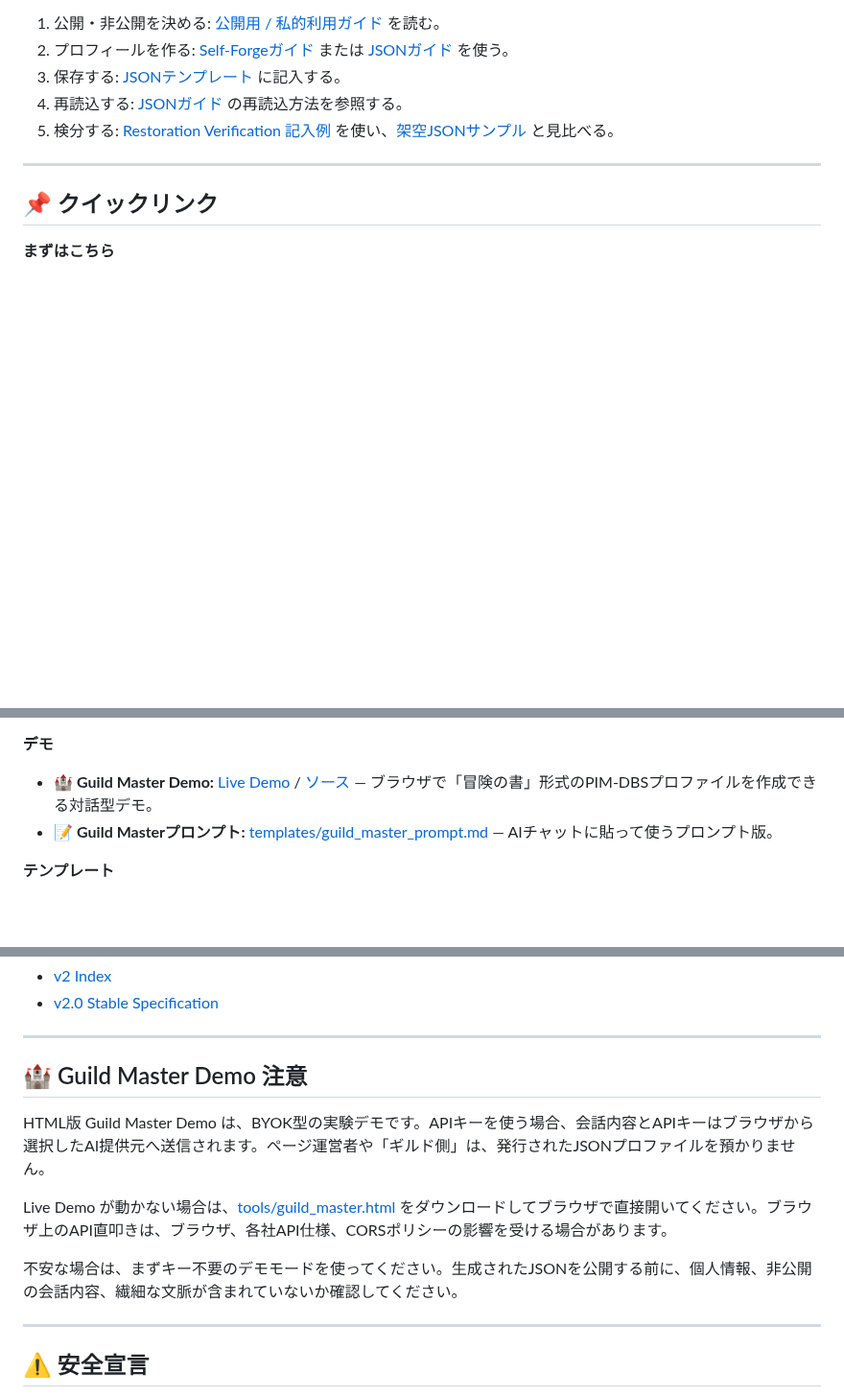
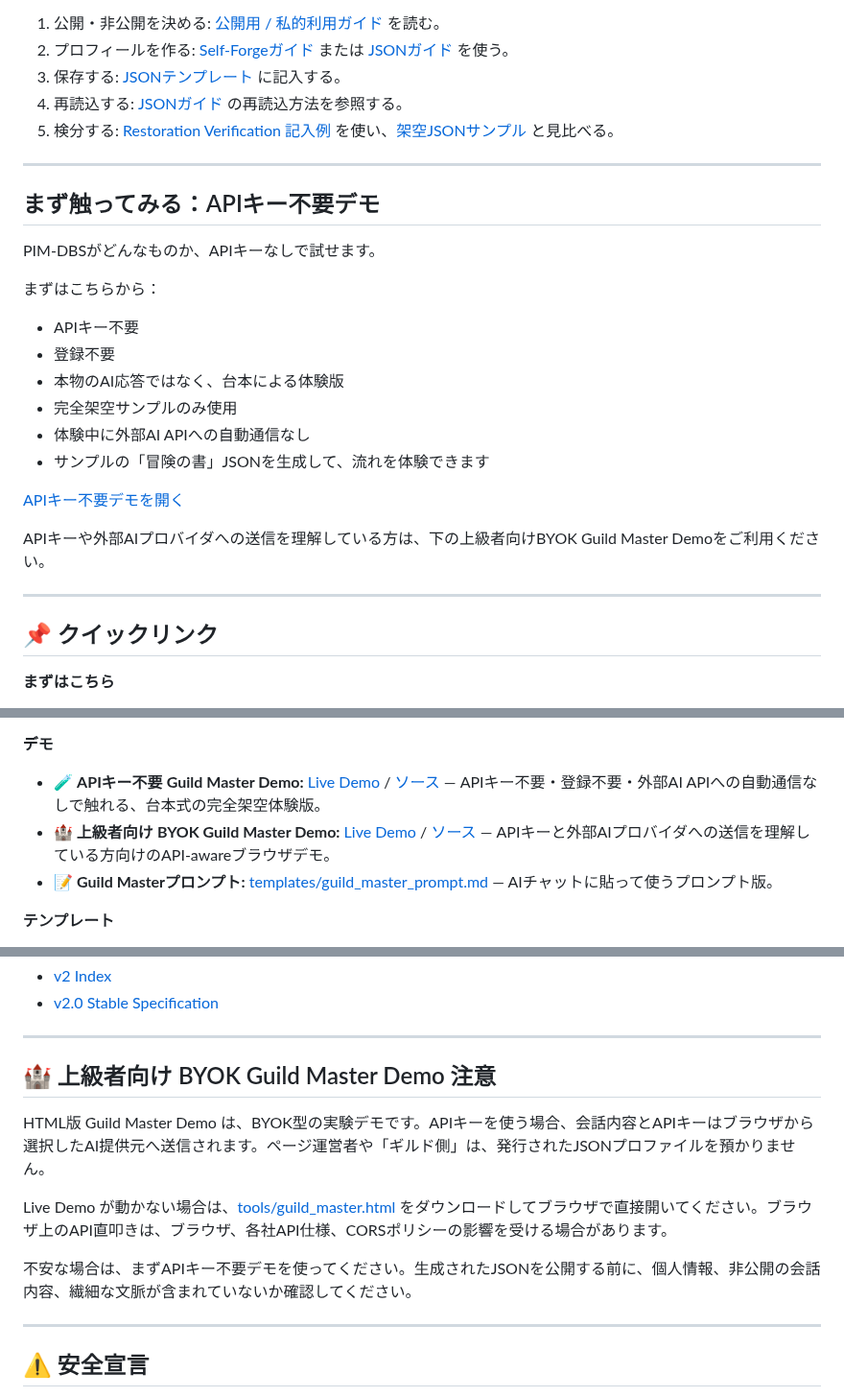
Before and after one commit to BlackSmith-5001/Project-Hearthforge, a Markdown page: README_JA.md, 3 parts joined by grey strips. Shown at 96% size. Drawn GitHub-style; blank space fills up the shorter version.

Commit message:
Add No-API demo entry point to README

```diff
--- a/README_JA.md
+++ b/README_JA.md
@@ -21,6 +21,24 @@
 
 ---
 
+## まず触ってみる：APIキー不要デモ
+PIM-DBSがどんなものか、APIキーなしで試せます。
+
+まずはこちらから：
+
+- APIキー不要
+- 登録不要
+- 本物のAI応答ではなく、台本による体験版
+- 完全架空サンプルのみ使用
+- 体験中に外部AI APIへの自動通信なし
+- サンプルの「冒険の書」JSONを生成して、流れを体験できます
+
+[APIキー不要デモを開く](https://blacksmith-5001.github.io/Project-Hearthforge/tools/guild_master_no_api_demo.html)
+
+APIキーや外部AIプロバイダへの送信を理解している方は、下の上級者向けBYOK Guild Master Demoをご利用ください。
+
+---
+
 ## 📌 クイックリンク
 
 **まずはこちら**
@@ -37,7 +55,8 @@
 - 💬 **Discussion Prompts:** [docs/discussion_prompts_ja.md](docs/discussion_prompts_ja.md)
 
 **デモ**
-- 🏰 **Guild Master Demo:** [Live Demo](https://blacksmith-5001.github.io/Project-Hearthforge/tools/guild_master.html) / [ソース](tools/guild_master.html) — ブラウザで「冒険の書」形式のPIM-DBSプロファイルを作成できる対話型デモ。
+- 🧪 **APIキー不要 Guild Master Demo:** [Live Demo](https://blacksmith-5001.github.io/Project-Hearthforge/tools/guild_master_no_api_demo.html) / [ソース](tools/guild_master_no_api_demo.html) — APIキー不要・登録不要・外部AI APIへの自動通信なしで触れる、台本式の完全架空体験版。
+- 🏰 **上級者向け BYOK Guild Master Demo:** [Live Demo](https://blacksmith-5001.github.io/Project-Hearthforge/tools/guild_master.html) / [ソース](tools/guild_master.html) — APIキーと外部AIプロバイダへの送信を理解している方向けのAPI-awareブラウザデモ。
 - 📝 **Guild Masterプロンプト:** [templates/guild_master_prompt.md](templates/guild_master_prompt.md) — AIチャットに貼って使うプロンプト版。
 
 **テンプレート**
@@ -68,12 +87,12 @@ JSON Schema ではなく、validation standard でもなく、v1.x profiles の
 
 ---
 
-## 🏰 Guild Master Demo 注意
+## 🏰 上級者向け BYOK Guild Master Demo 注意
 HTML版 Guild Master Demo は、BYOK型の実験デモです。APIキーを使う場合、会話内容とAPIキーはブラウザから選択したAI提供元へ送信されます。ページ運営者や「ギルド側」は、発行されたJSONプロファイルを預かりません。
 
 Live Demo が動かない場合は、[tools/guild_master.html](tools/guild_master.html) をダウンロードしてブラウザで直接開いてください。ブラウザ上のAPI直叩きは、ブラウザ、各社API仕様、CORSポリシーの影響を受ける場合があります。
 
-不安な場合は、まずキー不要のデモモードを使ってください。生成されたJSONを公開する前に、個人情報、非公開の会話内容、繊細な文脈が含まれていないか確認してください。
+不安な場合は、まずAPIキー不要デモを使ってください。生成されたJSONを公開する前に、個人情報、非公開の会話内容、繊細な文脈が含まれていないか確認してください。
 
 ---
 
```
Also changed, not shown: README.md (+22 -3 lines).
